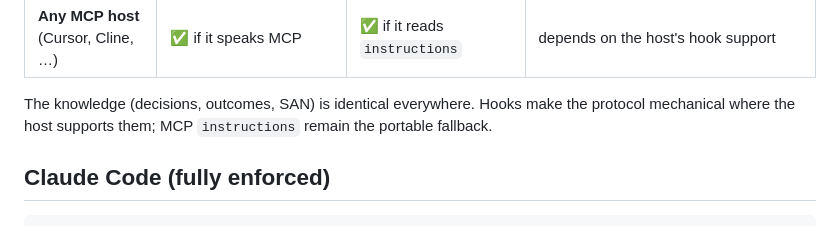
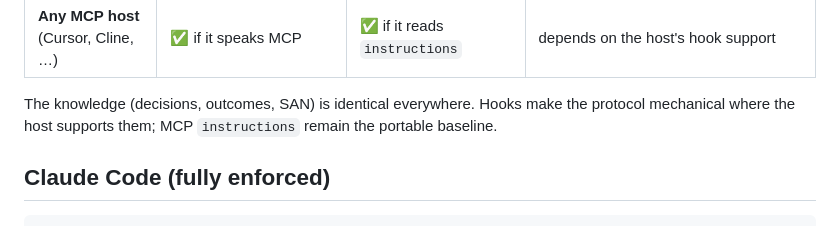
Before and after one commit to sandeep84397/agent-brain, a Markdown page: docs/adapters.md, the part around the change. GitHub-like rendering.

Commit message:
docs: reword adapters baseline to avoid fallback ambiguity
Final review noted the lone bare word "fallback" (meaning the MCP
instructions enforcement baseline where hooks are unsupported) sat near
the strict no-model/provider-fallback feature. Reword to "portable
baseline" for zero ambiguity.

Co-Authored-By: Claude Opus 4.8 <noreply@anthropic.com>

```diff
--- a/docs/adapters.md
+++ b/docs/adapters.md
@@ -15,7 +15,7 @@ What differs between runtimes is only the **install surface** and hook trust UX:
 
 The knowledge (decisions, outcomes, SAN) is identical everywhere. Hooks make the
 protocol mechanical where the host supports them; MCP `instructions` remain the
-portable fallback.
+portable baseline.
 
 ## Claude Code (fully enforced)
 
```
